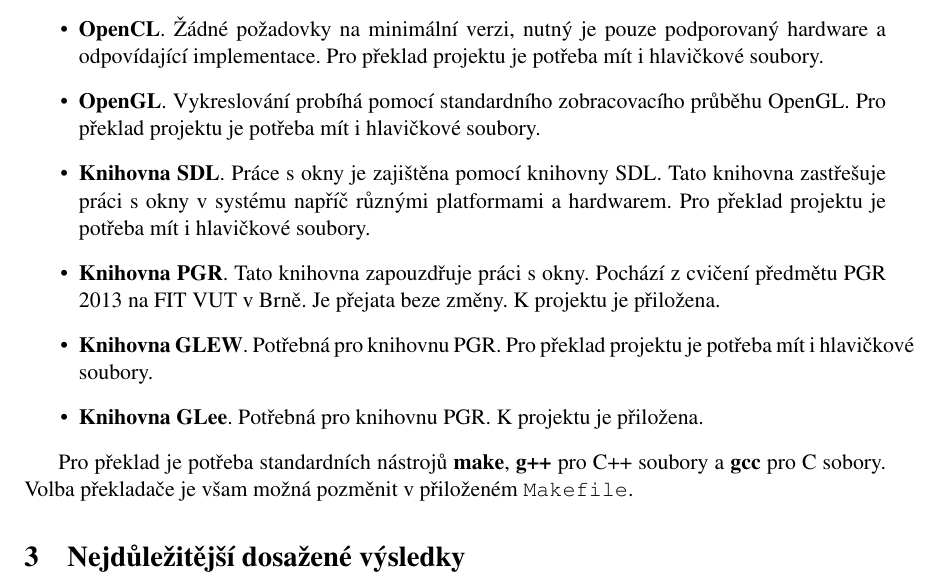
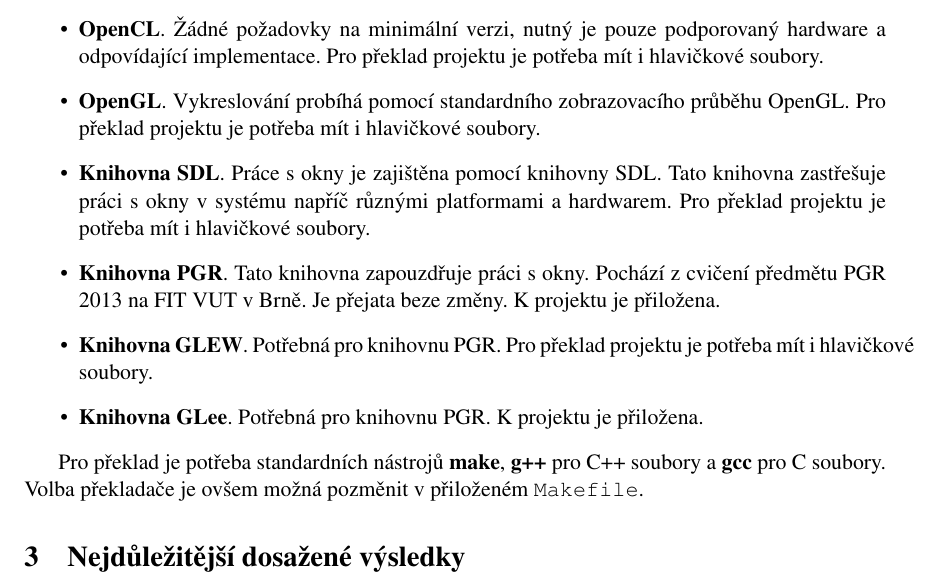
Before and after one commit to martiinsiimon/pgr-radiosity, a LaTeX document (doc/pgr.tex): part of page 2 of 6, cut so that both start at the same text. Compiled offline with pdfLaTeX.

Commit message:
Oprava doc.

```diff
--- a/doc/pgr.tex
+++ b/doc/pgr.tex
@@ -21,14 +21,14 @@ Součástí řešení je i implementace řešená stejným způsobem, pouze bez
 Technologie použité pro projekt samotný jsou zobrazeny v následujícím přehledu. Všechny knihovny je třeba mít instalovány tak, aby bylo možno je volat standardním způsobem.
 \begin{itemize}
   \item \textbf{OpenCL}. Žádné požadovky na minimální verzi, nutný je pouze podporovaný hardware a  odpovídající implementace. Pro překlad projektu je potřeba mít i hlavičkové soubory.
-  \item \textbf{OpenGL}. Vykreslování probíhá pomocí standardního zobracovacího průběhu OpenGL. Pro překlad projektu je potřeba mít i hlavičkové soubory.
+  \item \textbf{OpenGL}. Vykreslování probíhá pomocí standardního zobrazovacího průběhu OpenGL. Pro překlad projektu je potřeba mít i hlavičkové soubory.
   \item \textbf{Knihovna SDL}. Práce s okny je zajištěna pomocí knihovny SDL. Tato knihovna zastřešuje práci s okny v systému napříč různými platformami a hardwarem. Pro překlad projektu je potřeba mít i hlavičkové soubory.
   \item \textbf{Knihovna PGR}. Tato knihovna zapouzdřuje práci s okny. Pochází z cvičení předmětu PGR 2013 na FIT VUT v Brně. Je přejata beze změny. K projektu je přiložena.
   \item \textbf{Knihovna GLEW}. Potřebná pro knihovnu PGR. Pro překlad projektu je potřeba mít i hlavičkové soubory.
   \item \textbf{Knihovna GLee}. Potřebná pro knihovnu PGR. K projektu je přiložena.
 \end{itemize}
 
-Pro překlad je potřeba standardních nástrojů \textbf{make}, \textbf{g++} pro C++ soubory a \textbf{gcc} pro C sobory. Volba překladače je všam možná pozměnit v přiloženém \texttt{Makefile}.
+Pro překlad je potřeba standardních nástrojů \textbf{make}, \textbf{g++} pro C++ soubory a \textbf{gcc} pro C soubory. Volba překladače je ovšem možná pozměnit v přiloženém \texttt{Makefile}.
 
 
 %---------------------------------------------------------------------------
```
